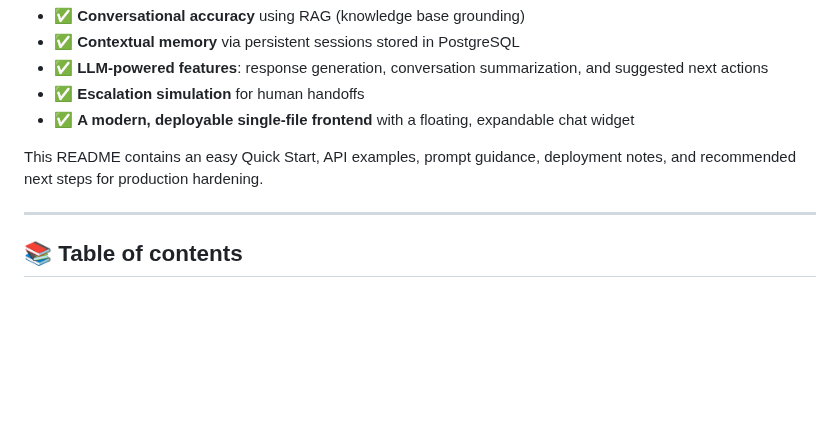
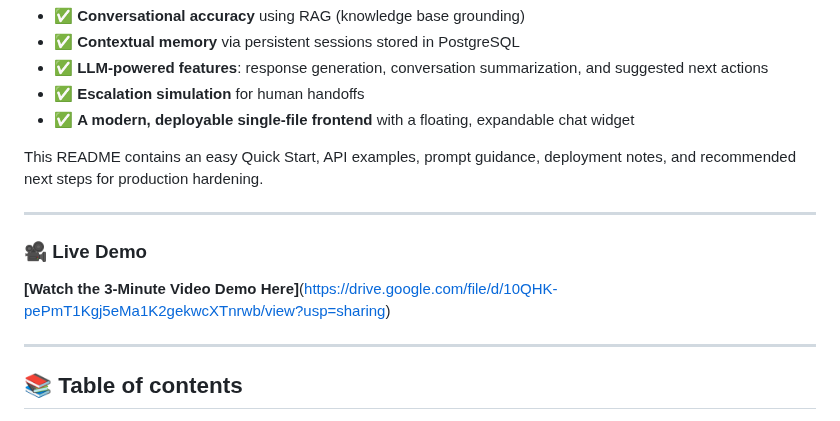
Before and after one commit to ishanpeshkar/AI-Customer-Support-Chatbot, a Markdown page: README.md, the part around the change. GitHub-like rendering; blank space fills up the shorter version.

Commit message:
Third commit

```diff
--- a/README.md
+++ b/README.md
@@ -21,6 +21,12 @@ InnovateTech is a full-stack AI customer support bot designed as a professional
 * ✅ **A modern, deployable single-file frontend** with a floating, expandable chat widget
 
 This README contains an easy Quick Start, API examples, prompt guidance, deployment notes, and recommended next steps for production hardening.
+
+---
+
+### 🎥 Live Demo
+
+**[Watch the 3-Minute Video Demo Here]**(https://drive.google.com/file/d/10QHK-pePmT1Kgj5eMa1K2gekwcXTnrwb/view?usp=sharing)
 
 ---
 
```
